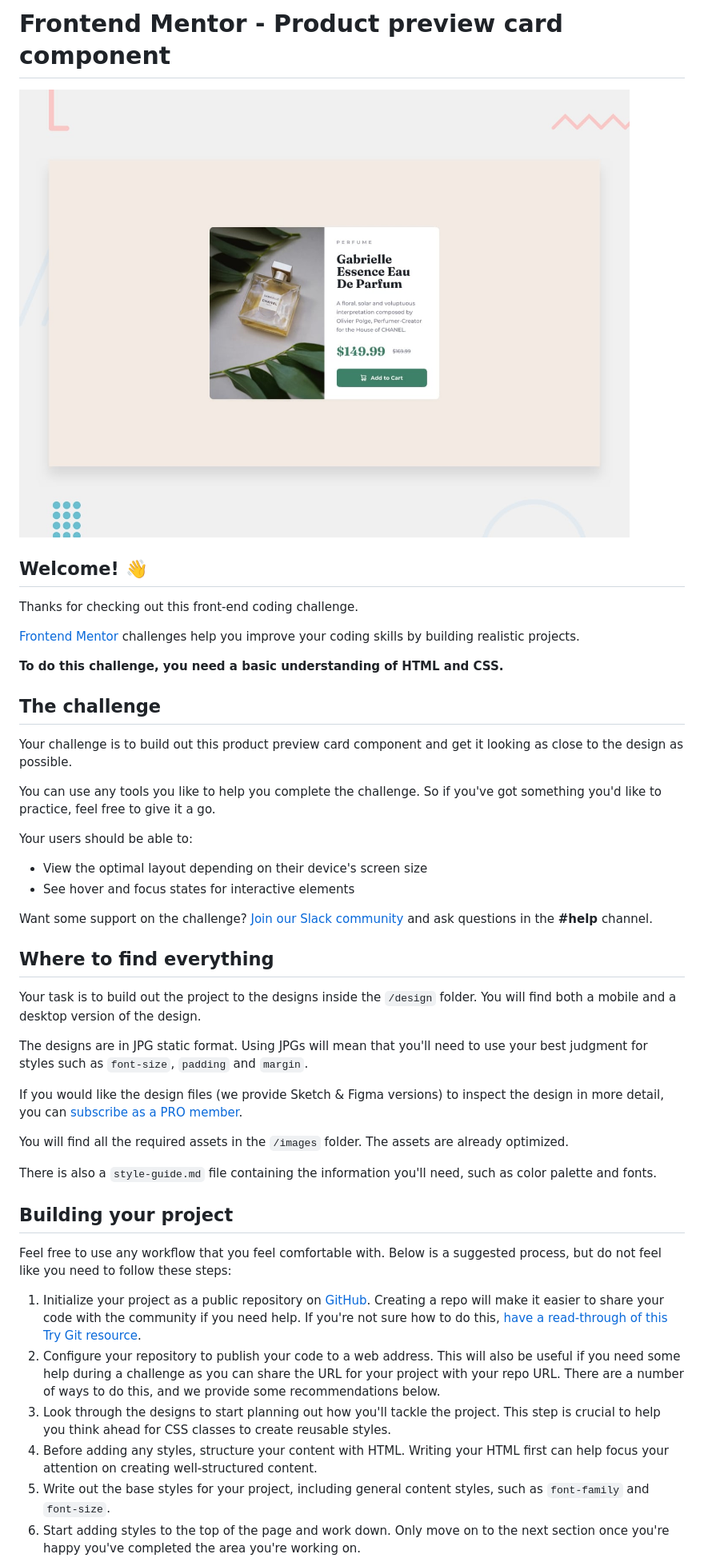
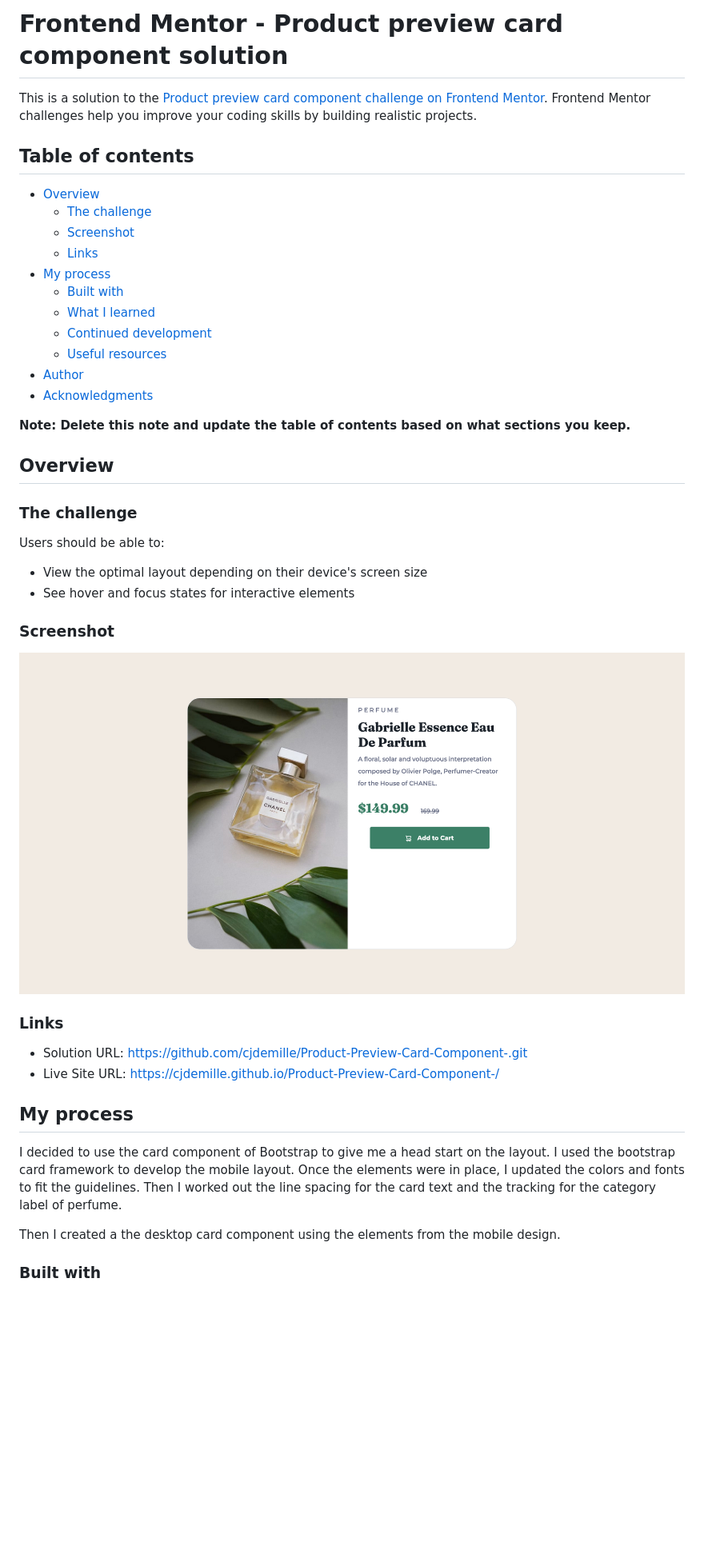
Before and after one commit to cjdemille/Product-Preview-Card-Component-, a Markdown page: README.md, the part around the change printed below. Shown: that part at 80% size. GitHub-like rendering; pictures changed too: images/screenshot.png (added); blank space fills up the shorter version.

```diff
--- a/README.md
+++ b/README.md
@@ -1,48 +1,48 @@
-# Frontend Mentor - Product preview card component
+# Frontend Mentor - Product preview card component solution
 
-![Design preview for the Product preview card component coding challenge](./design/desktop-preview.jpg)
+This is a solution to the [Product preview card component challenge on Frontend Mentor](https://www.frontendmentor.io/challenges/product-preview-card-component-GO7UmttRfa). Frontend Mentor challenges help you improve your coding skills by building realistic projects.
 
-## Welcome! 👋
+## Table of contents
 
-Thanks for checking out this front-end coding challenge.
+- [Overview](#overview)
+  - [The challenge](#the-challenge)
+  - [Screenshot](#screenshot)
+  - [Links](#links)
+- [My process](#my-process)
+  - [Built with](#built-with)
+  - [What I learned](#what-i-learned)
+  - [Continued development](#continued-development)
+  - [Useful resources](#useful-resources)
+- [Author](#author)
+- [Acknowledgments](#acknowledgments)
 
-[Frontend Mentor](https://www.frontendmentor.io) challenges help you improve your coding skills by building realistic projects.
+**Note: Delete this note and update the table of contents based on what sections you keep.**
 
-**To do this challenge, you need a basic understanding of HTML and CSS.**
+## Overview
 
-## The challenge
+### The challenge
 
-Your challenge is to build out this product preview card component and get it looking as close to the design as possible.
-
-You can use any tools you like to help you complete the challenge. So if you've got something you'd like to practice, feel free to give it a go.
-
-Your users should be able to:
+Users should be able to:
 
 - View the optimal layout depending on their device's screen size
 - See hover and focus states for interactive elements
 
-Want some support on the challenge? [Join our Slack community](https://www.frontendmentor.io/slack) and ask questions in the **#help** channel.
+### Screenshot
 
-## Where to find everything
+![](./images/screenshot.png)
 
-Your task is to build out the project to the designs inside the `/design` folder. You will find both a mobile and a desktop version of the design.
 
-The designs are in JPG static format. Using JPGs will mean that you'll need to use your best judgment for styles such as `font-size`, `padding` and `margin`.
 
-If you would like the design files (we provide Sketch & Figma versions) to inspect the design in more detail, you can [subscribe as a PRO member](https://www.frontendmentor.io/pro).
+### Links
 
-You will find all the required assets in the `/images` folder. The assets are already optimized.
+- Solution URL: https://github.com/cjdemille/Product-Preview-Card-Component-.git
+- Live Site URL: https://cjdemille.github.io/Product-Preview-Card-Component-/
 
-There is also a `style-guide.md` file containing the information you'll need, such as color palette and fonts.
+## My process
 
-## Building your project
+I decided to use the card component of Bootstrap to give me a head start on the layout. I used the bootstrap card framework to develop the mobile layout. Once the elements were in place, I updated the colors and fonts to fit the guidelines. Then I worked out the line spacing for the card text and the tracking for the category label of perfume.
 
-Feel free to use any workflow that you feel comfortable with. Below is a suggested process, but do not feel like you need to follow these steps:
+Then I created a the desktop card component using the elements from the mobile design.
 
-1. Initialize your project as a public repository on [GitHub](https://github.com/). Creating a repo will make it easier to share your code with the community if you need help. If you're not sure how to do this, [have a read-through of this Try Git resource](https://try.github.io/).
-2. Configure your repository to publish your code to a web address. This will also be useful if you need some help during a challenge as you can share the URL for your project with your repo URL. There are a number of ways to do this, and we provide some recommendations below.
-3. Look through the designs to start planning out how you'll tackle the project. This step is crucial to help you think ahead for CSS classes to create reusable styles.
-4. Before adding any styles, structure your content with HTML. Writing your HTML first can help focus your attention on creating well-structured content.
-5. Write out the base styles for your project, including general content styles, such as `font-family` and `font-size`.
-6. Start adding styles to the top of the page and work down. Only move on to the next section once you're happy you've completed the area you're working on.
+### Built with
 
```
Also changed, not shown: other parts of README.md (+10 -40 lines).
